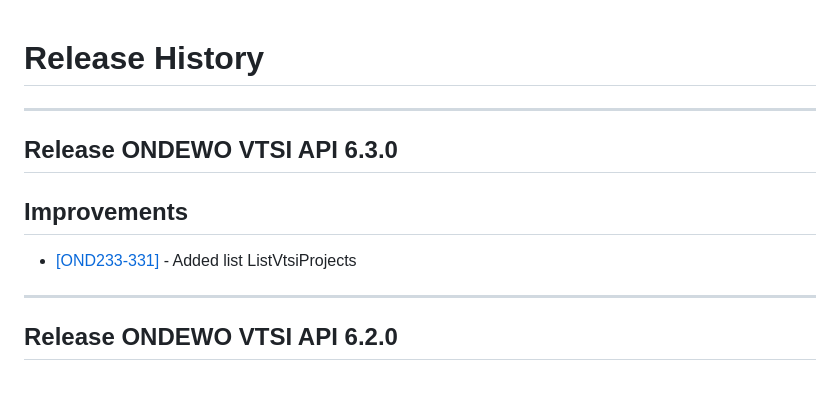
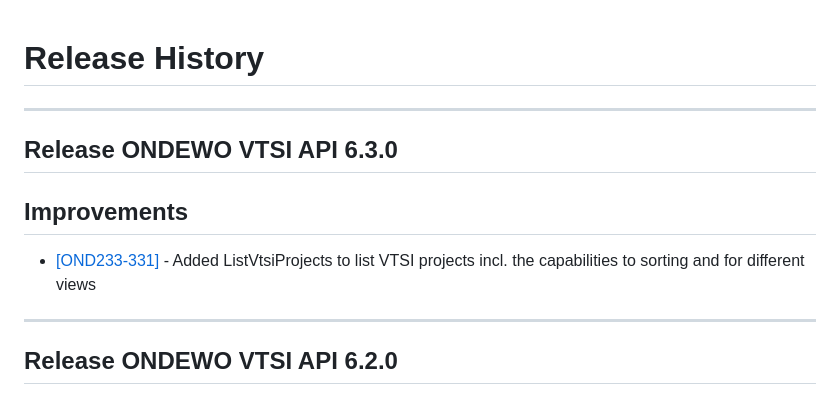
Before and after one commit to ondewo/ondewo-vtsi-api, a Markdown page: RELEASE.md, the part around the change. GitHub-like rendering.

Commit message:
[OND233-331] Added release notes for 6.3.0 api release

```diff
--- a/RELEASE.md
+++ b/RELEASE.md
@@ -1,11 +1,13 @@
 # Release History
+
 *****************
 
 ## Release ONDEWO VTSI API 6.3.0
 
 ## Improvements
 
-* [[OND233-331]](https://ondewo.atlassian.net/browse/OND233-331) - Added list ListVtsiProjects
+* [[OND233-331]](https://ondewo.atlassian.net/browse/OND233-331) - Added ListVtsiProjects to list VTSI projects incl.
+  the capabilities to sorting and for different views
 
 *****************
 
```
